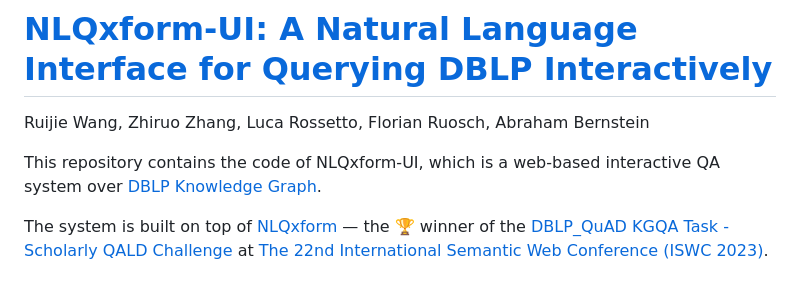
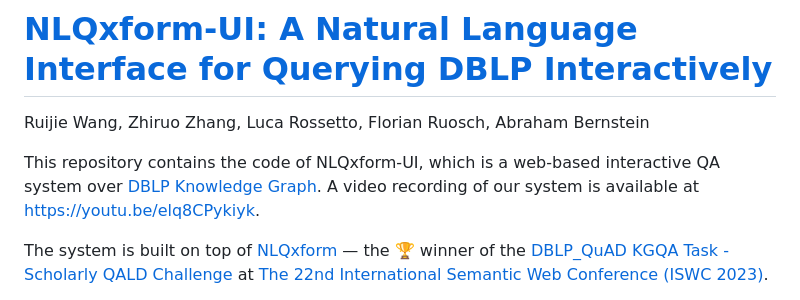
Before and after one commit to ruijie-wang-uzh/NLQxform-UI, a Markdown page: README.md, the part around the change. Drawn GitHub-style.

```diff
--- a/README.md
+++ b/README.md
@@ -2,7 +2,7 @@
 
 Ruijie Wang, Zhiruo Zhang, Luca Rossetto, Florian Ruosch, Abraham Bernstein
 
-This repository contains the code of NLQxform-UI, which is a web-based interactive QA system over [DBLP Knowledge Graph](https://blog.dblp.org/tag/knowledge-graph/).
+This repository contains the code of NLQxform-UI, which is a web-based interactive QA system over [DBLP Knowledge Graph](https://blog.dblp.org/tag/knowledge-graph/). A video recording of our system is available at [https://youtu.be/elq8CPykiyk](https://youtu.be/elq8CPykiyk).
 
 The system is built on top of [NLQxform](https://ceur-ws.org/Vol-3592/paper2.pdf) &mdash; the :trophy: winner of the [DBLP_QuAD KGQA Task - Scholarly QALD Challenge](https://kgqa.github.io/scholarly-QALD-challenge/2023/) at [The 22nd International Semantic Web Conference (ISWC 2023)](https://iswc2023.semanticweb.org/).
 
```
